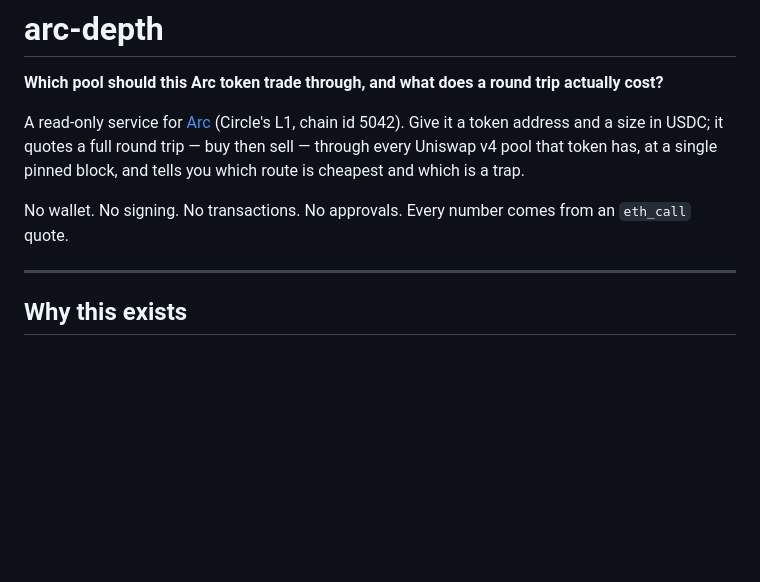
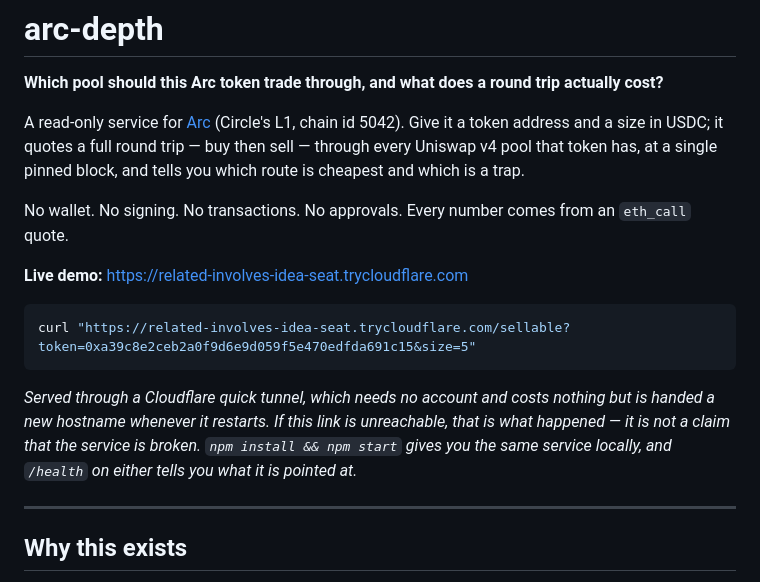
Before and after one commit to Omerkabul/arc-depth, a Markdown page: README.md, the part around the change. Rendered like a GitHub page; blank space fills up the shorter version.

Commit message:
publish the live demo address
The README now carries the running demo URL, with the honest caveat attached:
it is a Cloudflare quick tunnel, so the hostname is reassigned on restart. A
reader who finds the link dead is told that is a tunnel restart rather than a
broken service, and is given the local run as the reliable path.

Co-Authored-By: Claude Opus 5 (1M context) <noreply@anthropic.com>
Claude-Session: https://claude.ai/code/session_01YCBVaLRvF4Bhy2xxZCCcTn

````diff
--- a/README.md
+++ b/README.md
@@ -5,6 +5,20 @@
 A read-only service for [Arc](https://www.arc.io) (Circle's L1, chain id 5042). Give it a token address and a size in USDC; it quotes a full round trip — buy then sell — through every Uniswap v4 pool that token has, at a single pinned block, and tells you which route is cheapest and which is a trap.
 
 No wallet. No signing. No transactions. No approvals. Every number comes from an `eth_call` quote.
+
+<!-- CANLI:BAS -->
+**Live demo:** https://related-involves-idea-seat.trycloudflare.com
+
+```bash
+curl "https://related-involves-idea-seat.trycloudflare.com/sellable?token=0xa39c8e2ceb2a0f9d6e9d059f5e470edfda691c15&size=5"
+```
+
+_Served through a Cloudflare quick tunnel, which needs no account and costs
+nothing but is handed a new hostname whenever it restarts. If this link is
+unreachable, that is what happened — it is not a claim that the service is
+broken. `npm install && npm start` gives you the same service locally, and
+`/health` on either tells you what it is pointed at._
+<!-- CANLI:SON -->
 
 ---
 
````
